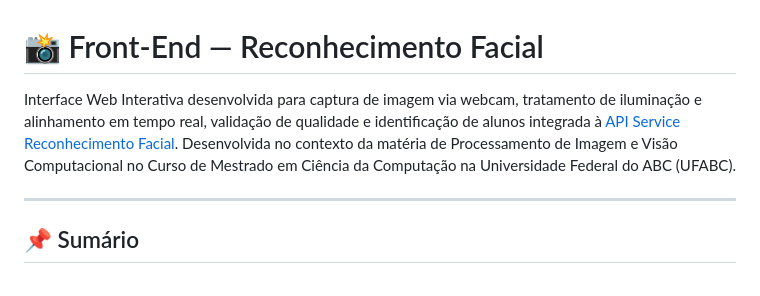
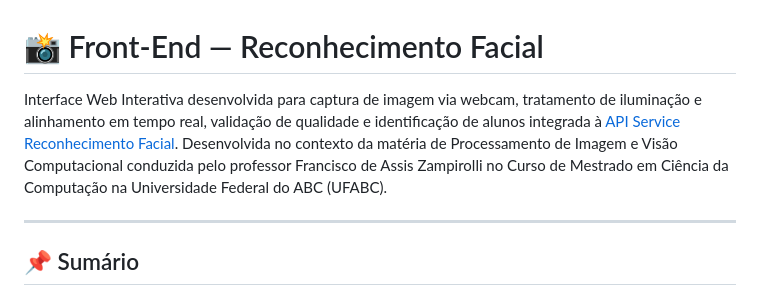
Before and after one commit to EversonBacelli/front_reconhecimento_facial, a Markdown page: README.md, the part around the change. GitHub-like rendering.

Commit message:
Clarify course details in README
Updated the README to specify the professor's name associated with the course.

```diff
--- a/README.md
+++ b/README.md
@@ -1,6 +1,6 @@
 # 📸 Front-End — Reconhecimento Facial
 
-Interface Web Interativa desenvolvida para captura de imagem via webcam, tratamento de iluminação e alinhamento em tempo real, validação de qualidade e identificação de alunos integrada à [API Service Reconhecimento Facial](https://github.com/EversonBacelli/service_reconhecimento_facial). Desenvolvida no contexto da matéria de Processamento de Imagem e Visão Computacional no Curso de Mestrado em Ciência da Computação na Universidade Federal do ABC (UFABC).
+Interface Web Interativa desenvolvida para captura de imagem via webcam, tratamento de iluminação e alinhamento em tempo real, validação de qualidade e identificação de alunos integrada à [API Service Reconhecimento Facial](https://github.com/EversonBacelli/service_reconhecimento_facial). Desenvolvida no contexto da matéria de Processamento de Imagem e Visão Computacional conduzida pelo professor Francisco de Assis Zampirolli no Curso de Mestrado em Ciência da Computação na Universidade Federal do ABC (UFABC).
 
 ---
 
```
